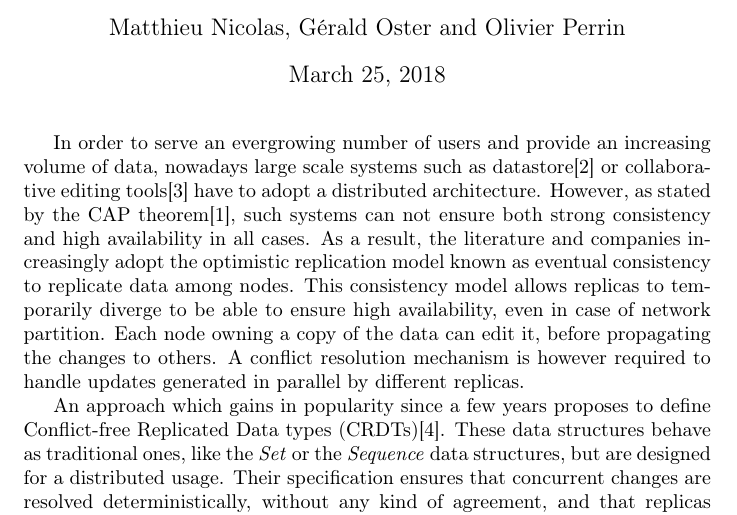
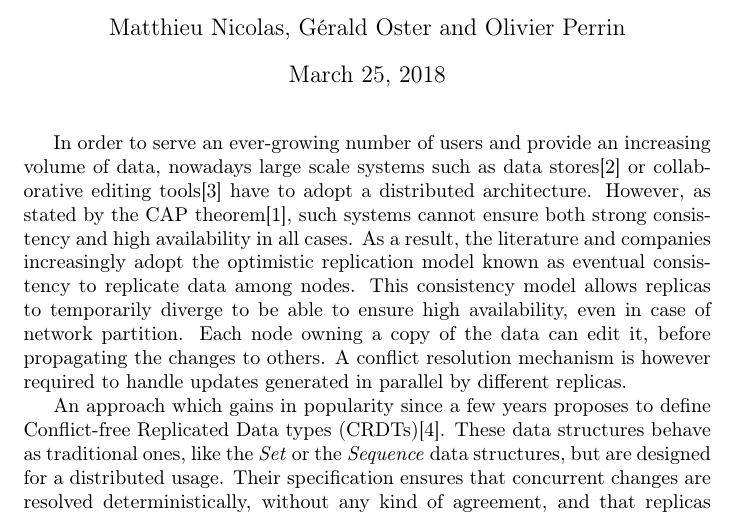
Before and after one commit to MatthieuNICOLAS/application-satis-2018, a LaTeX document (main.tex): part of page 1 of 2, cut so that both start at the same text. Compiled offline with pdfLaTeX.

Commit message:
fix: Fix spelling mistakes

```diff
--- a/main.tex
+++ b/main.tex
@@ -64,9 +64,9 @@
 % - Eventual consistency: sacrifize consistency to ensure availability in case of network failure
 % - Necessity of a conflict resolution mechanism
 
-In order to serve an evergrowing number of users and provide an increasing volume of data,
-nowadays large scale systems such as datastore\cite{Antidote} or collaborative editing tools\cite{nicolas:hal-01655438} have to adopt a distributed architecture.
-However, as stated by the CAP theorem\cite{BrewerPoDC2000}, such systems can not ensure both strong consistency and high availability in all cases.
+In order to serve an ever-growing number of users and provide an increasing volume of data,
+nowadays large scale systems such as data stores\cite{Antidote} or collaborative editing tools\cite{nicolas:hal-01655438} have to adopt a distributed architecture.
+However, as stated by the CAP theorem\cite{BrewerPoDC2000}, such systems cannot ensure both strong consistency and high availability in all cases.
 As a result, the literature and companies increasingly adopt the optimistic replication model known as eventual consistency to replicate data among nodes.
 This consistency model allows replicas to temporarily diverge to be able to ensure high availability, even in case of network partition.
 Each node owning a copy of the data can edit it, before propagating the changes to others.
```
Also changed, not shown: main.pdf.
